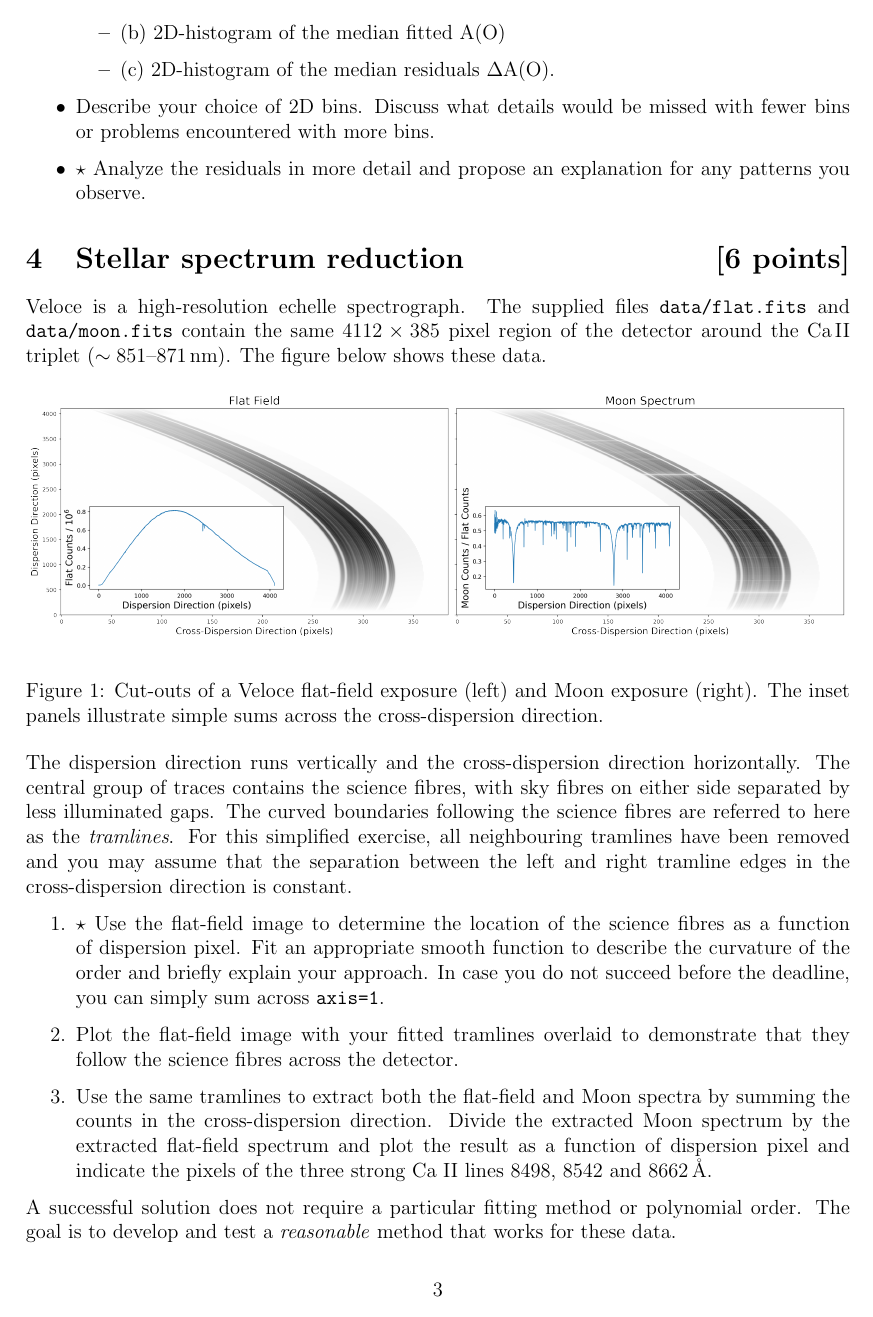
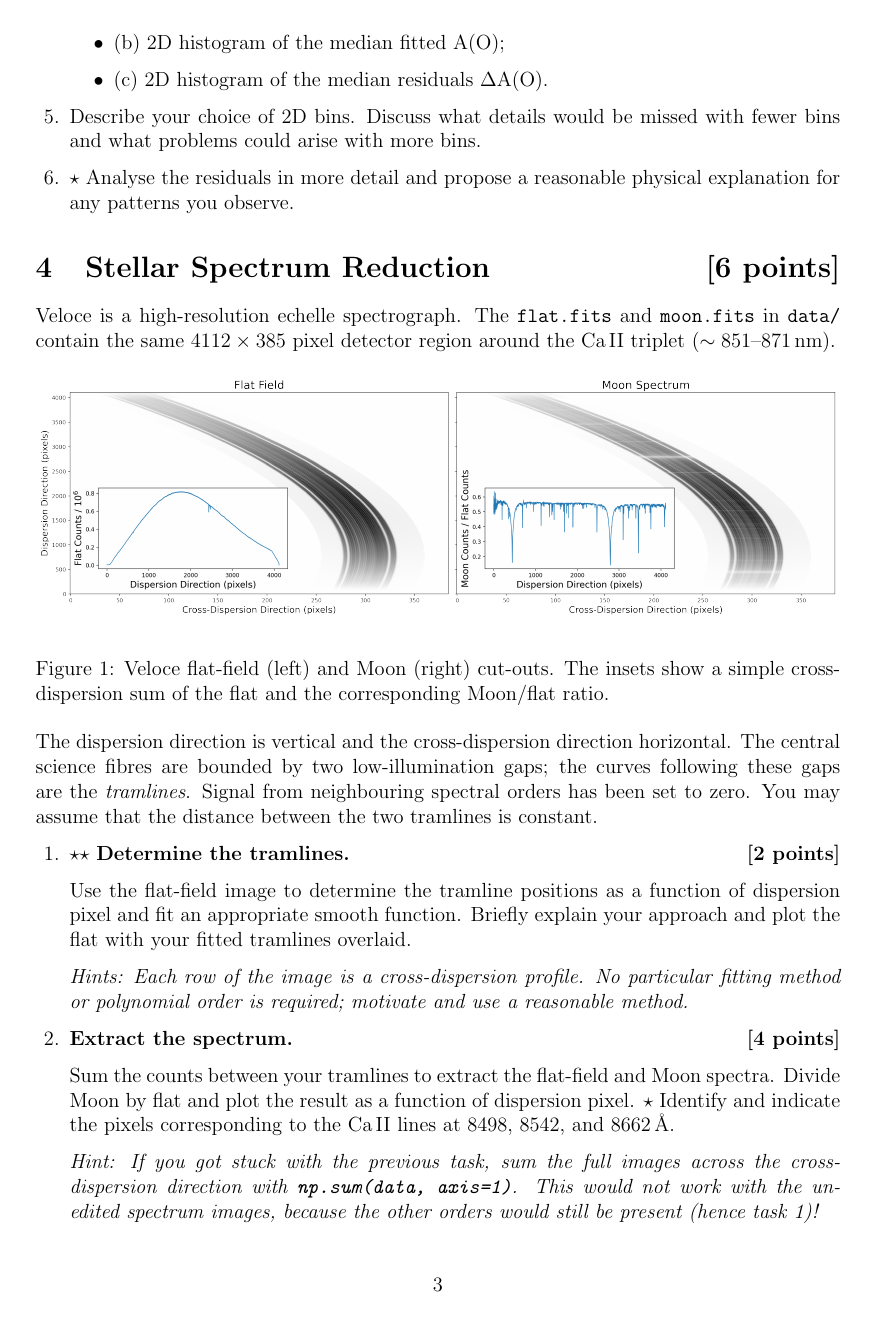
Before and after one commit to ThomasTroon/ASTR8004_Assignment_2, a LaTeX problem sheet (astro_comp_assignment02_2026.tex): page 3 of 3. Compiled offline with pdfLaTeX.

Commit message:
cleaned up instructions.

```diff
--- a/astro_comp_assignment02_2026.tex
+++ b/astro_comp_assignment02_2026.tex
@@ -1,18 +1,18 @@
 \documentclass[a4paper,12pt]{article}
 
 % Packages
-\usepackage{amsmath} % For mathematical symbols and formulas
-\usepackage{geometry} % For adjusting the page layout
-\usepackage{enumitem} % For better control over lists
+\usepackage{amsmath}
+\usepackage{geometry}
+\usepackage{enumitem}
 \usepackage{hyperref}
 \usepackage{parskip}
 \usepackage{graphicx}
 \setlength{\parindent}{0pt}
 
 % Page layout settings
-\geometry{left=2.cm, right=2.cm, top=2.cm, bottom=2.4cm}
+\geometry{left=2.2cm, right=2.2cm, top=2.2cm, bottom=2.5cm}
 
-\title{\vspace{-1cm}\Huge{ASTR4004/ASTR8004 2026\\Astronomical Computing Assignment 3}}
+\title{\vspace{-1cm}\Huge{ASTR4004/ASTR8004 2026\\Astronomical Computing Assignment 2}}
 \author{Sven Buder}
 \date{\textbf{due Thursday, 3 September, 2026}}
 
@@ -88 +101,4 @@ Download the file from the link above into \texttt{data/}. Load the file with \t
+        \item (b) 2D histogram of the median fitted $\mathrm{A(O)}$;
+        \item (c) 2D histogram of the median residuals
+        $\Delta\mathrm{A(O)}$.
     \end{itemize}
@@ -94,40 +105,50 @@ Download the file from the link above into \texttt{data/}. Load the file with \t
-    \item (b) 2D-histogram of the median fitted $\mathrm{A(O)}$
-    \item (c) 2D-histogram of the median residuals $\Delta \mathrm{A(O)}$.
-    \end{itemize}
-\item Describe your choice of 2D bins. Discuss what details would be missed with fewer bins or problems encountered with more bins.
-\item $\star$ Analyze the residuals in more detail and propose an explanation for any patterns you observe.
-\end{itemize}
 
-\section{Stellar spectrum reduction \hfill [6 points]}
+\item Describe your choice of 2D bins. Discuss what details would be missed with fewer bins and what problems could arise with more bins.
 
-Veloce is a high-resolution echelle spectrograph. The supplied files
-\texttt{data/flat.fits} and \texttt{data/moon.fits} contain the same
-$4112\times385$ pixel region of the detector around the Ca\,II triplet
-($\sim851$--$871\,\mathrm{nm}$). The figure below shows these data.
+\item $\star$ Analyse the residuals in more detail and propose a reasonable physical explanation for any patterns you observe.
+
+\end{enumerate}
+
+\section{Stellar Spectrum Reduction \hfill [6 points]}
+
+Veloce is a high-resolution echelle spectrograph. The
+\texttt{flat.fits} and \texttt{moon.fits} in \texttt{data/} contain the same
+$4112\times385$ pixel detector region around the Ca\,II triplet
+($\sim851$--$871\,\mathrm{nm}$).
 
 \vspace{-0.5cm}
 \begin{figure}[h!]
     \centering
     \includegraphics[width=\textwidth]{figures/veloce_flat_moon_cutouts.png}
-    \caption{Cut-outs of a Veloce flat-field exposure (left) and Moon exposure (right). The inset panels illustrate simple sums across the cross-dispersion direction.}
+    \caption{Veloce flat-field (left) and Moon (right) cut-outs. The insets
+    show a simple cross-dispersion sum of the flat and the corresponding
+    Moon/flat ratio.}
     \label{fig:veloce_cutouts}
 \end{figure}
 
+The dispersion direction is vertical and the cross-dispersion direction
+horizontal. The central science fibres are bounded by two low-illumination
+gaps; the curves following these gaps are the \textit{tramlines}. Signal from
+neighbouring spectral orders has been set to zero. You may assume that the
+distance between the two tramlines is constant.
 
-The dispersion direction runs vertically and the cross-dispersion direction horizontally. The central group of traces contains the science fibres, with sky fibres on either side separated by less illuminated gaps. The curved boundaries following the science fibres are referred to here as the \textit{tramlines}.
-For this simplified exercise, all neighbouring tramlines have been removed and you may assume that the separation between the left and right tramline edges in the cross-dispersion direction is constant.
+\begin{enumerate}[leftmargin=0.7cm]
 
-\begin{enumerate}
+    \item $\star\star$ \textbf{Determine the tramlines. \hfill [2 points]}
 
-    \item $\star$ Use the flat-field image to determine the location of the science fibres as a function of dispersion pixel. Fit an appropriate smooth function to describe the curvature of the order and briefly explain your approach. In case you do not succeed before the deadline, you can simply sum across \texttt{axis=1}.
+    Use the flat-field image to determine the tramline positions as a function
+    of dispersion pixel and fit an appropriate smooth function. Briefly
+    explain your approach and plot the flat with your fitted tramlines
+    overlaid.
 
-    \item Plot the flat-field image with your fitted tramlines overlaid to demonstrate that they follow the science fibres across the detector.
+    \textit{Hints: Each row of the image is a cross-dispersion profile. No particular fitting method or polynomial order is required; motivate and use a reasonable method.}
 
-    \item Use the same tramlines to extract both the flat-field and Moon spectra by summing the counts in the cross-dispersion direction. Divide the extracted Moon spectrum by the extracted flat-field spectrum and plot the result as a function of dispersion pixel and indicate the pixels of the three strong Ca II lines 8498, 8542 and $8662\,\mathrm{\AA}$.
+    \item \textbf{Extract the spectrum. \hfill [4 points]}
+
+    Sum the counts between your tramlines to extract the flat-field and Moon spectra. Divide Moon by flat and plot the result as a function of dispersion pixel. $\star$ Identify and indicate the pixels corresponding to the Ca\,II lines at 8498, 8542, and $8662\,\mathrm{\AA}$.
+
+    \textit{Hint: If you got stuck with the previous task, sum the full images across the cross-dispersion direction with \texttt{np.sum(data, axis=1)}. This would not work with the un-edited spectrum images, because the other orders would still be present (hence task 1)!}
 
 \end{enumerate}
 
-A successful solution does not require a particular fitting method or polynomial order. The goal is to develop and test a \textit{reasonable} method that works for these data.
-
-
 \end{document}
```
Also changed, not shown: astro_comp_assignment02_2026.pdf, astro_comp_assignment02_2026.tex (58 more changed lines).
